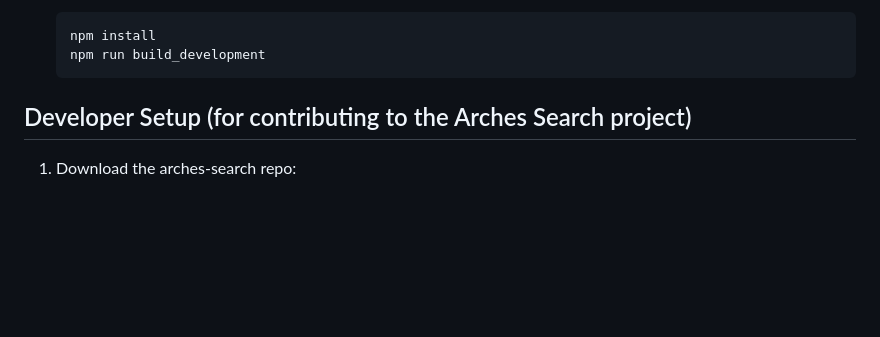
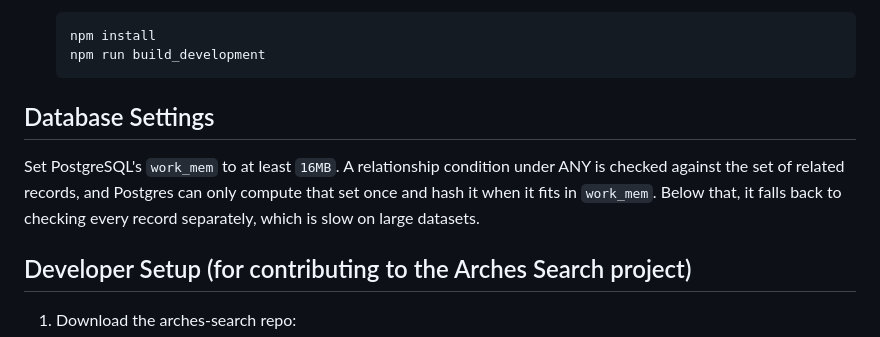
Before and after one commit to archesproject/arches-search, a Markdown page: README.md, the part around one of its changes. GitHub-like rendering; blank space fills up the shorter version.

````diff
--- a/README.md
+++ b/README.md
@@ -84,6 +84,14 @@ pip install arches-search
     npm install
     npm run build_development
     ```
+
+## Database Settings
+
+Set PostgreSQL's `work_mem` to at least `16MB`. A relationship condition under
+ANY is checked against the set of related records, and Postgres can only
+compute that set once and hash it when it fits in `work_mem`. Below that, it
+falls back to checking every record separately, which is slow on large
+datasets.
 
 ## Developer Setup (for contributing to the Arches Search project)
 
````
Also changed, not shown: other parts of README.md (+49 -0 lines).
